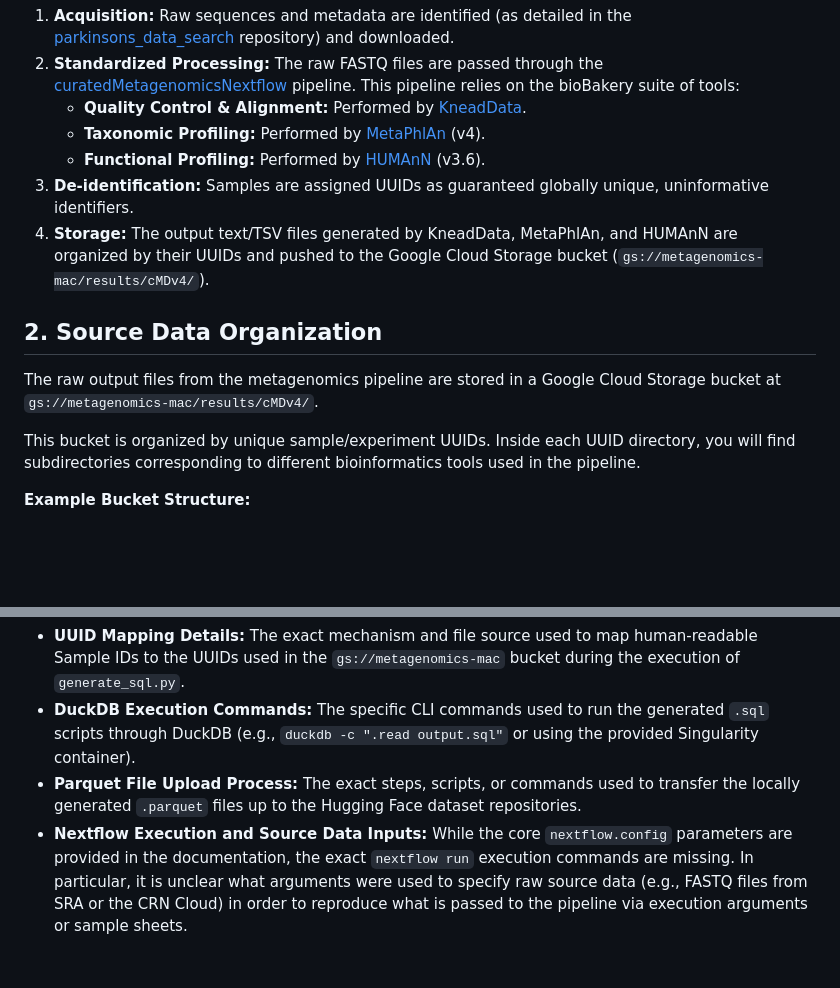
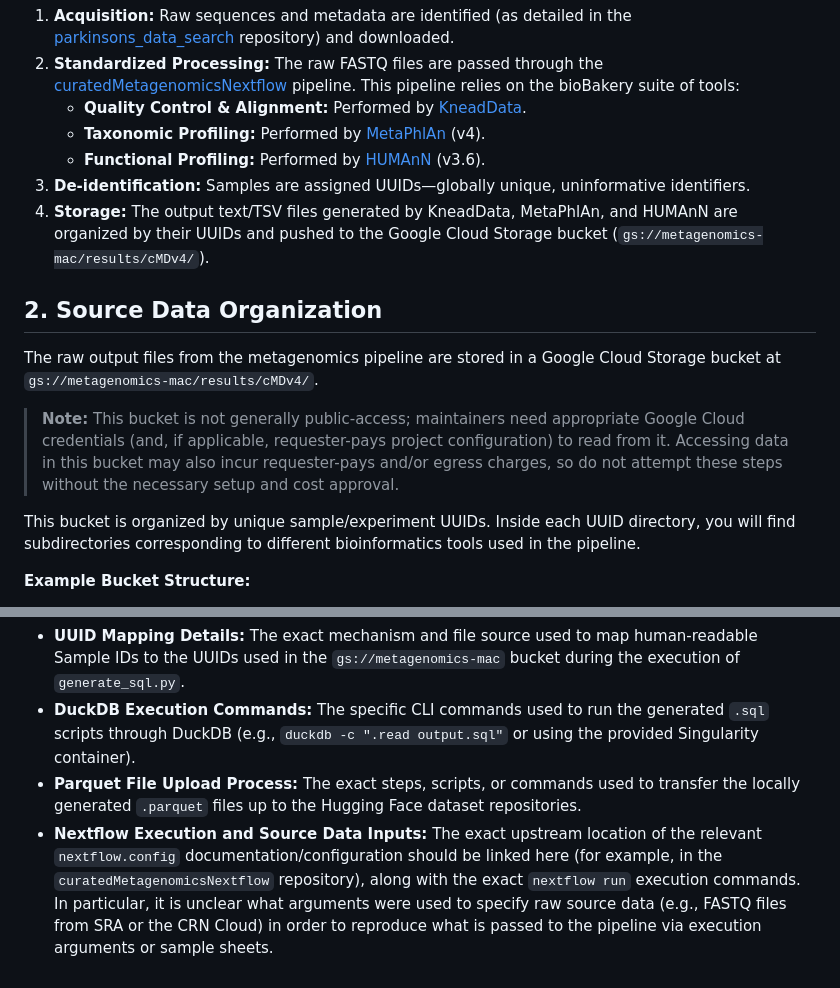
Before and after one commit to ASAP-MAC/parkinsonsMetagenomicData, a Markdown page: .github/instructions/60-data-generation.md, 2 parts joined by grey strips. GitHub-like rendering; blank space fills up the shorter version.

Commit message:
docs: address Copilot review feedback on 60-data-generation.md
- Added topics to frontmatter
- Rephrased the de-identification explanation
- Added a note regarding GCS bucket access restrictions and costs
- Updated testing guidance to prioritize local fixtures instead of relying on the bucket
- Corrected the wording for the Nextflow execution TODO item

Co-authored-by: Gemini Code Assist <gemini@google.com>

```diff
--- a/.github/instructions/60-data-generation.md
+++ b/.github/instructions/60-data-generation.md
@@ -16,12 +16,14 @@ Before data reaches the Google Cloud Bucket, the raw sequencing files (FASTQ) ar
    * **Quality Control & Alignment:** Performed by [KneadData](https://github.com/biobakery/kneaddata).
    * **Taxonomic Profiling:** Performed by [MetaPhlAn](https://github.com/biobakery/MetaPhlAn) (v4).
    * **Functional Profiling:** Performed by [HUMAnN](https://github.com/biobakery/humann) (v3.6).
-3. **De-identification:** Samples are assigned UUIDs as guaranteed globally unique, uninformative identifiers.
+3. **De-identification:** Samples are assigned UUIDs—globally unique, uninformative identifiers.
 4. **Storage:** The output text/TSV files generated by KneadData, MetaPhlAn, and HUMAnN are organized by their UUIDs and pushed to the Google Cloud Storage bucket (`gs://metagenomics-mac/results/cMDv4/`).
 
 ## 2. Source Data Organization
 
 The raw output files from the metagenomics pipeline are stored in a Google Cloud Storage bucket at `gs://metagenomics-mac/results/cMDv4/`.
+
+> **Note:** This bucket is not generally public-access; maintainers need appropriate Google Cloud credentials (and, if applicable, requester-pays project configuration) to read from it. Accessing data in this bucket may also incur requester-pays and/or egress charges, so do not attempt these steps without the necessary setup and cost approval.
 
 This bucket is organized by unique sample/experiment UUIDs. Inside each UUID directory, you will find subdirectories corresponding to different bioinformatics tools used in the pipeline.
 
@@ -83,4 +85,4 @@ The following aspects of the data generation process are currently under-documen
 * **UUID Mapping Details:** The exact mechanism and file source used to map human-readable Sample IDs to the UUIDs used in the `gs://metagenomics-mac` bucket during the execution of `generate_sql.py`.
 * **DuckDB Execution Commands:** The specific CLI commands used to run the generated `.sql` scripts through DuckDB (e.g., `duckdb -c ".read output.sql"` or using the provided Singularity container).
 * **Parquet File Upload Process:** The exact steps, scripts, or commands used to transfer the locally generated `.parquet` files up to the Hugging Face dataset repositories.
-* **Nextflow Execution and Source Data Inputs:** While the core `nextflow.config` parameters are provided in the documentation, the exact `nextflow run` execution commands are missing. In particular, it is unclear what arguments were used to specify raw source data (e.g., FASTQ files from SRA or the CRN Cloud) in order to reproduce what is passed to the pipeline via execution arguments or sample sheets.
+* **Nextflow Execution and Source Data Inputs:** The exact upstream location of the relevant `nextflow.config` documentation/configuration should be linked here (for example, in the `curatedMetagenomicsNextflow` repository), along with the exact `nextflow run` execution commands. In particular, it is unclear what arguments were used to specify raw source data (e.g., FASTQ files from SRA or the CRN Cloud) in order to reproduce what is passed to the pipeline via execution arguments or sample sheets.
```
